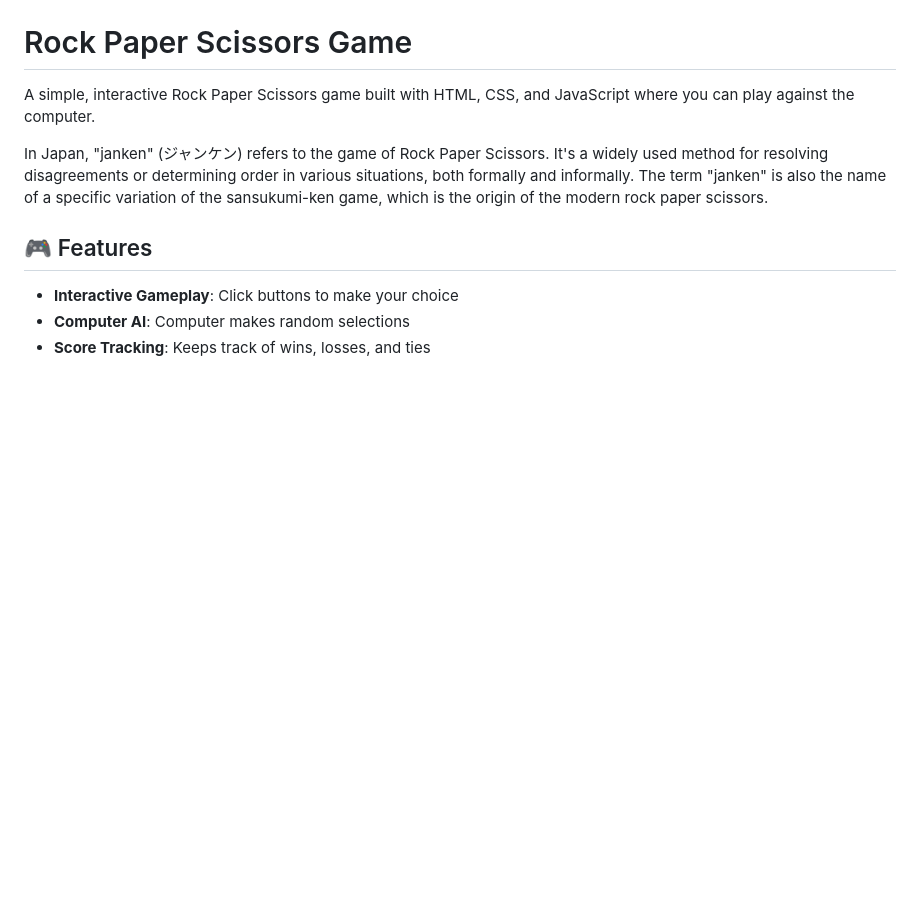
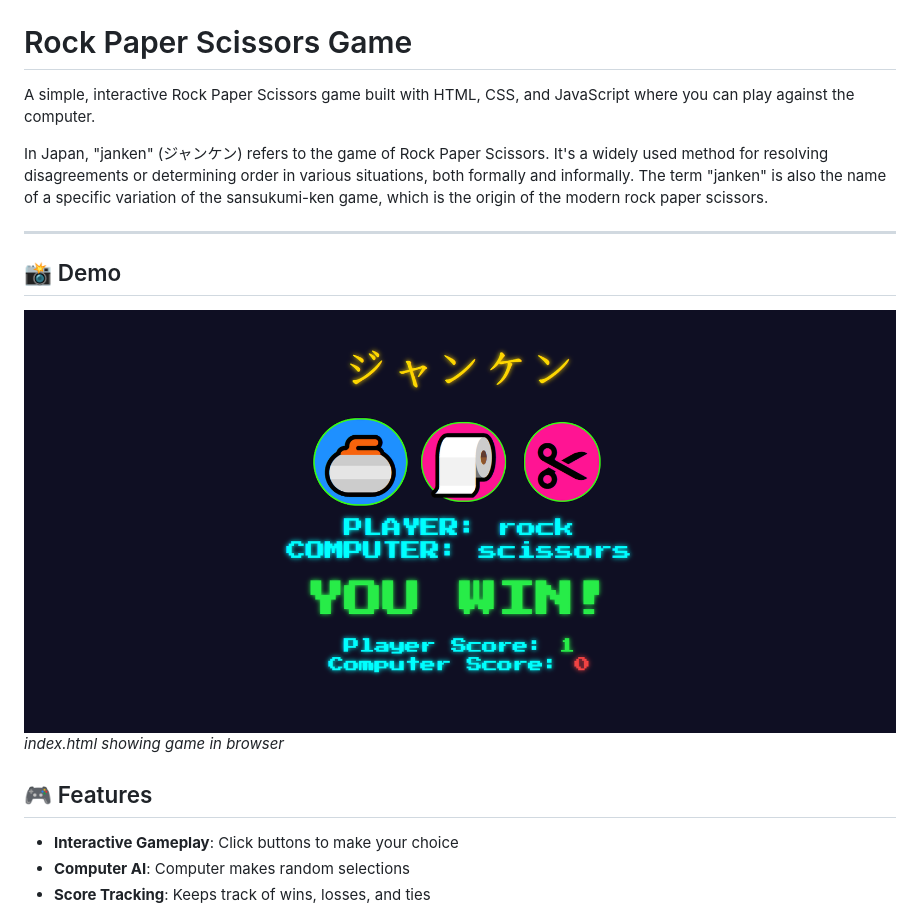
Before and after one commit to ulricscott/janken-js, a Markdown page: README.md, the part around the change. Drawn GitHub-style; blank space fills up the shorter version.

```diff
--- a/README.md
+++ b/README.md
@@ -3,6 +3,11 @@
 A simple, interactive Rock Paper Scissors game built with HTML, CSS, and JavaScript where you can play against the computer.
 
 In Japan, "janken" (ジャンケン) refers to the game of Rock Paper Scissors. It's a widely used method for resolving disagreements or determining order in various situations, both formally and informally. The term "janken" is also the name of a specific variation of the sansukumi-ken game, which is the origin of the modern rock paper scissors.
+
+---
+## 📸 Demo
+![Janken-JS Screenshot](janken-js-screenshot.png)
+*index.html showing game in browser*
 
 ## 🎮 Features
 
```
